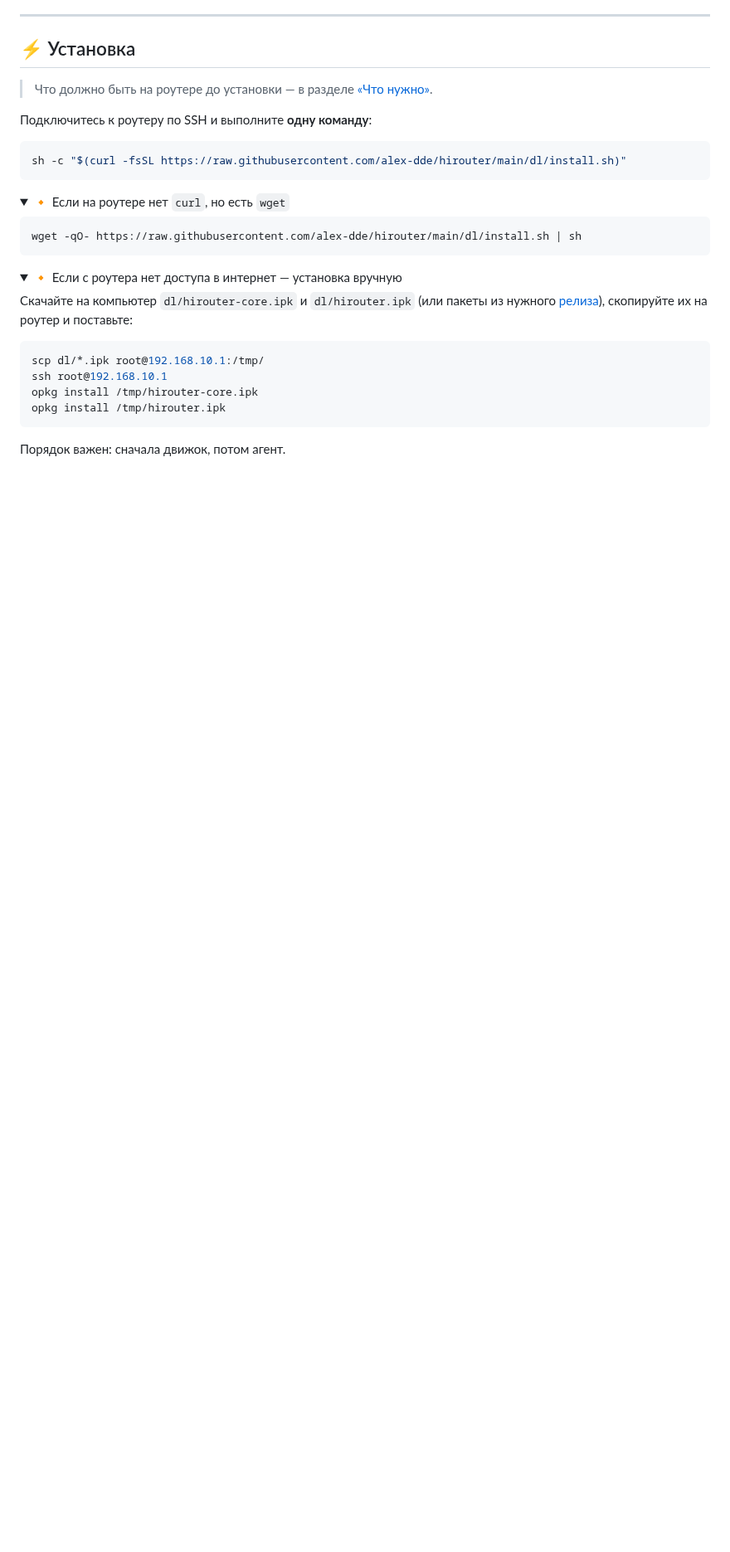
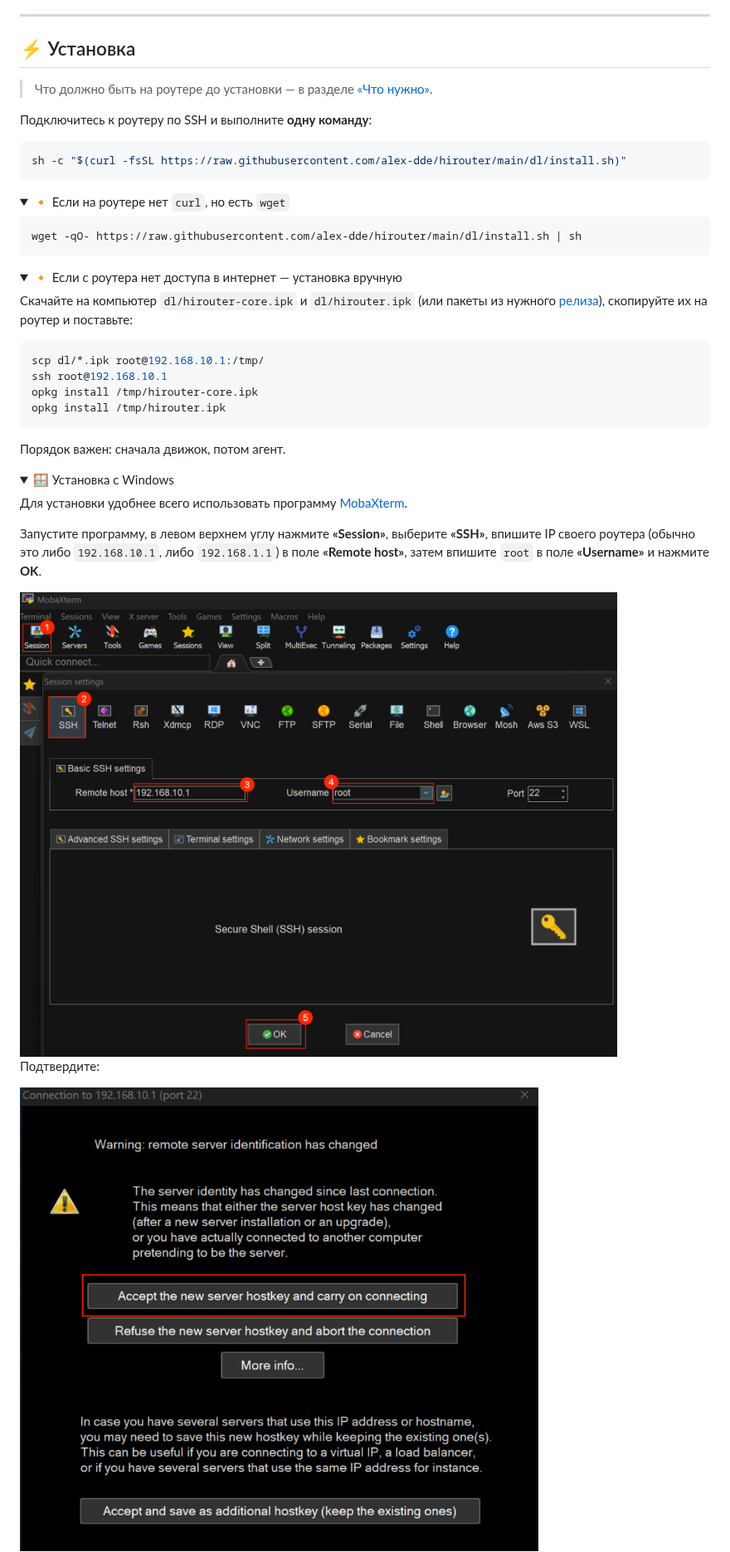
Before and after one commit to alex-dde/hirouter, a Markdown page: README.md, the part around one of its changes. Shown at 83% size. Rendered like a GitHub page; pictures changed too: docs/img/win-1.png (added), docs/img/win-2.png (added); folded sections open; blank space fills up the shorter version.

Commit message:
README: спойлер «Установка с Windows» (MobaXterm, 4 скриншота)

````diff
--- a/README.md
+++ b/README.md
@@ -98,3 +98,18 @@ opkg install /tmp/hirouter.ipk
 ```
 
 Порядок важен: сначала движок, потом агент.
+</details>
+
+<details>
+<summary>🪟 Установка с Windows</summary>
+
+Для установки удобнее всего использовать программу <a href="https://mobaxterm.mobatek.net/download.html" target="_blank" rel="noopener noreferrer">MobaXterm</a>.
+
+Запустите программу, в левом верхнем углу нажмите **«Session»**, выберите **«SSH»**, впишите IP своего роутера (обычно это либо `192.168.10.1`, либо `192.168.1.1`) в поле **«Remote host»**, затем впишите `root` в поле **«Username»** и нажмите **OK**.
+
+<img src="docs/img/win-1.png" alt="MobaXterm — новая SSH-сессия" width="820">
+
+Подтвердите:
+
+<img src="docs/img/win-2.png" alt="Подтверждение ключа сервера" width="820">
+
````
Also changed, not shown: other parts of README.md (+12 -0 lines), docs/img/win-3.png (added), docs/img/win-4.png (added).
